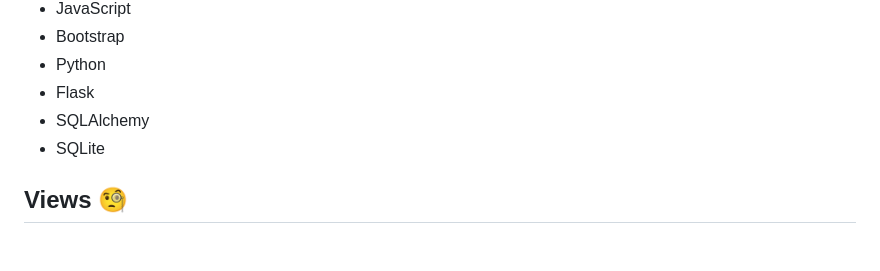
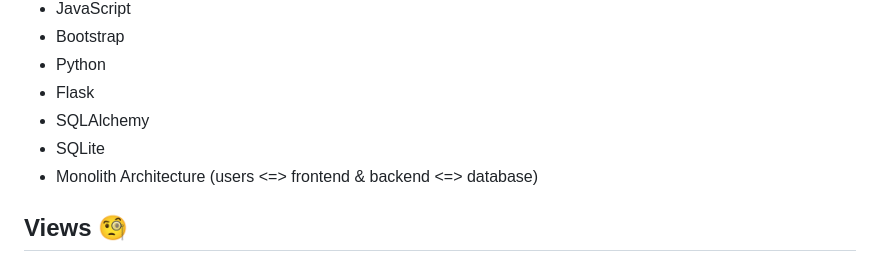
Before and after one commit to Nikhil-Naikar/HNM-Clothing-Store, a Markdown page: README.md, the part around the change. GitHub-like rendering.

```diff
--- a/README.md
+++ b/README.md
@@ -10,6 +10,7 @@
 -   Flask
 -   SQLAlchemy
 -   SQLite
+-   Monolith Architecture (users <=> frontend & backend <=> database)
 
 ## Views 🧐
 ### What a curious user who is not signed in would see:<be>
```
